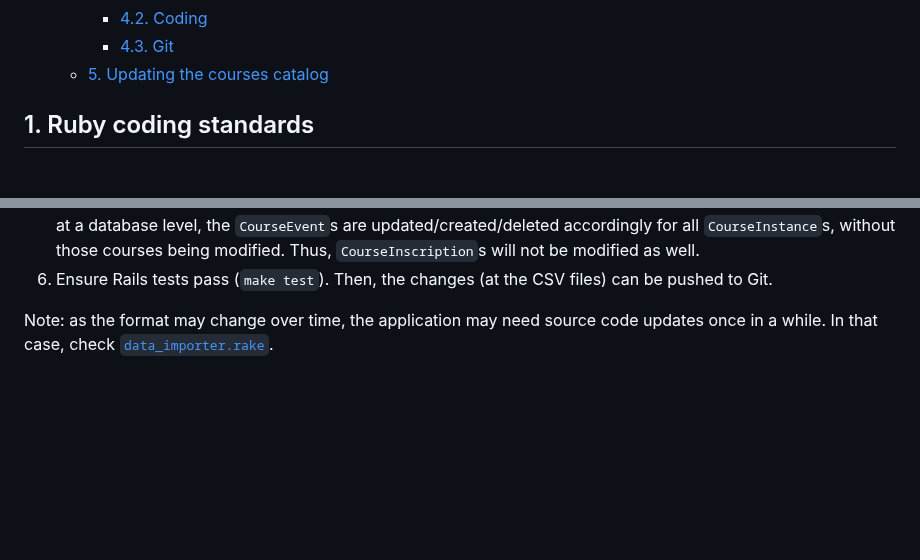
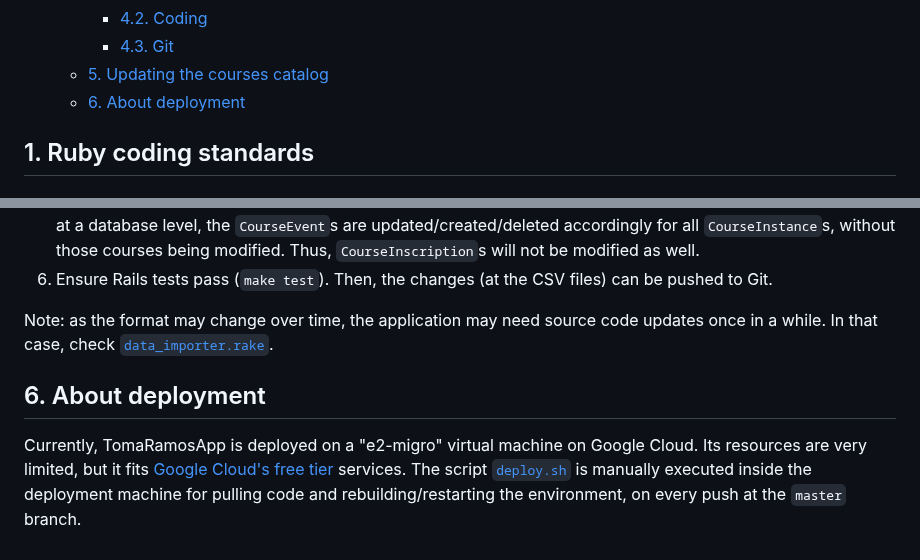
Before and after one commit to ifgarces/TomaRamosApp_rails, a Markdown page: docs/contributing.md, 2 parts joined by grey strips. Drawn GitHub-style; blank space fills up the shorter version.

Commit message:
#32: small update at CONTRIBUTING doc

```diff
--- a/docs/contributing.md
+++ b/docs/contributing.md
@@ -14,6 +14,7 @@ Welcome! This document details instructions for contributing to TomaRamosApp.
     - [4.2. Coding](#42-coding)
     - [4.3. Git](#43-git)
   - [5. Updating the courses catalog](#5-updating-the-courses-catalog)
+  - [6. About deployment](#6-about-deployment)
 
 ## 1. Ruby coding standards
 
@@ -102,3 +103,7 @@ This section explains how to update the catalog of courses for a given academic
 6. Ensure Rails tests pass (`make test`). Then, the changes (at the CSV files) can be pushed to Git.
 
 Note: as the format may change over time, the application may need source code updates once in a while. In that case, check [`data_importer.rake`](./../TomaRamosWebApp/lib/tasks/data_importer.rake).
+
+## 6. About deployment
+
+Currently, TomaRamosApp is deployed on a "e2-migro" virtual machine on Google Cloud. Its resources are very limited, but it fits [Google Cloud's free tier](https://cloud.google.com/free/docs/free-cloud-features#compute) services. The script [`deploy.sh`](./deploy.sh) is manually executed inside the deployment machine for pulling code and rebuilding/restarting the environment, on every push at the `master` branch.
```
Also changed, not shown: README.md (+0 -2 lines).
